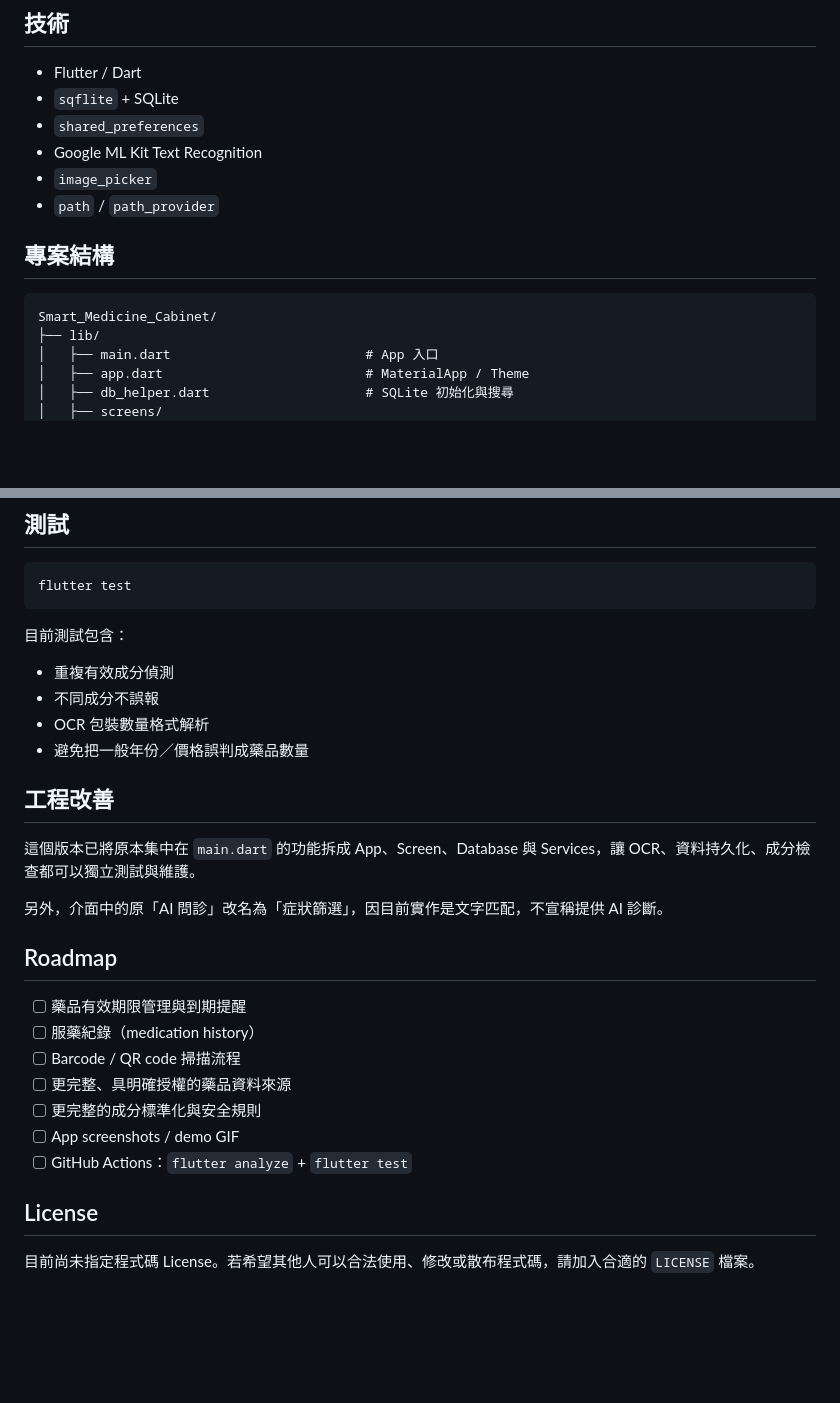
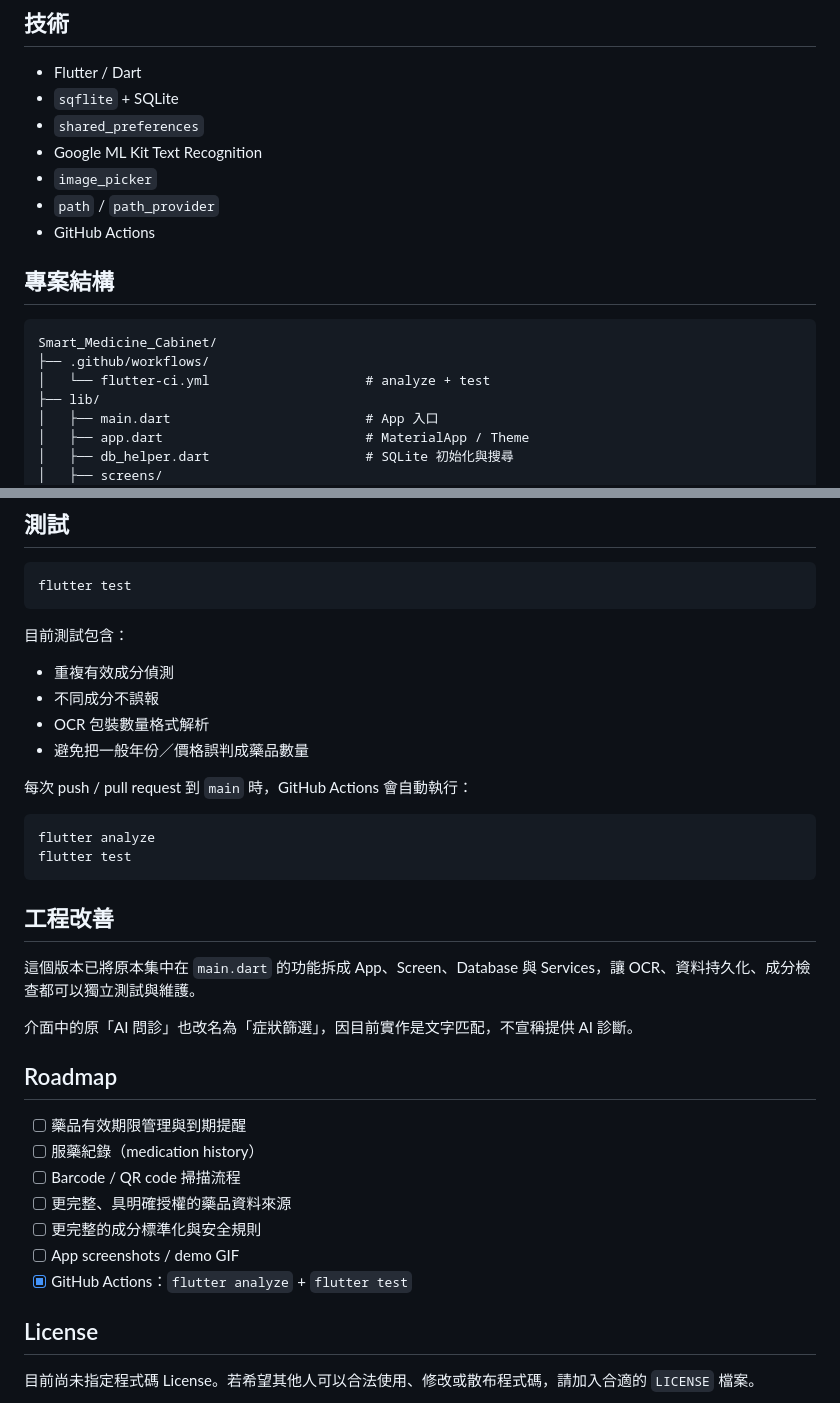
Before and after one commit to aa0909998429-ux/Smart_Medicine_Cabinet, a Markdown page: README.md, 2 parts joined by grey strips. Rendered like a GitHub page; blank space fills up the shorter version.

Commit message:
Add CI badge and update project roadmap

````diff
--- a/README.md
+++ b/README.md
@@ -23,11 +25,14 @@
 - Google ML Kit Text Recognition
 - `image_picker`
 - `path` / `path_provider`
+- GitHub Actions
 
 ## 專案結構
 
 ```text
 Smart_Medicine_Cabinet/
+├── .github/workflows/
+│   └── flutter-ci.yml                    # analyze + test
 ├── lib/
 │   ├── main.dart                         # App 入口
 │   ├── app.dart                          # MaterialApp / Theme
@@ -87,11 +92,18 @@ flutter test
 - OCR 包裝數量格式解析
 - 避免把一般年份／價格誤判成藥品數量
 
+每次 push / pull request 到 `main` 時，GitHub Actions 會自動執行：
+
+```bash
+flutter analyze
+flutter test
+```
+
 ## 工程改善
 
 這個版本已將原本集中在 `main.dart` 的功能拆成 App、Screen、Database 與 Services，讓 OCR、資料持久化、成分檢查都可以獨立測試與維護。
 
-另外，介面中的原「AI 問診」改名為「症狀篩選」，因目前實作是文字匹配，不宣稱提供 AI 診斷。
+介面中的原「AI 問診」也改名為「症狀篩選」，因目前實作是文字匹配，不宣稱提供 AI 診斷。
 
 ## Roadmap
 
@@ -101,7 +113,7 @@ flutter test
 - [ ] 更完整、具明確授權的藥品資料來源
 - [ ] 更完整的成分標準化與安全規則
 - [ ] App screenshots / demo GIF
-- [ ] GitHub Actions：`flutter analyze` + `flutter test`
+- [x] GitHub Actions：`flutter analyze` + `flutter test`
 
 ## License
 
````
Also changed, not shown: other parts of README.md (+2 -0 lines).
